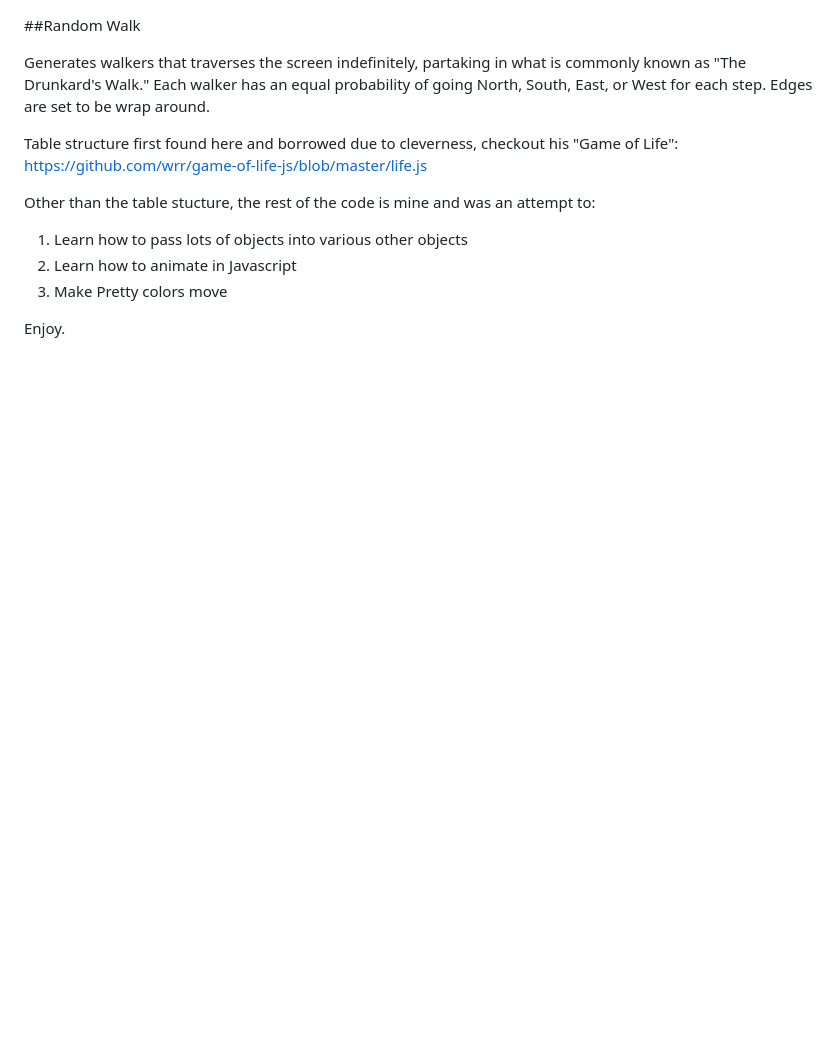
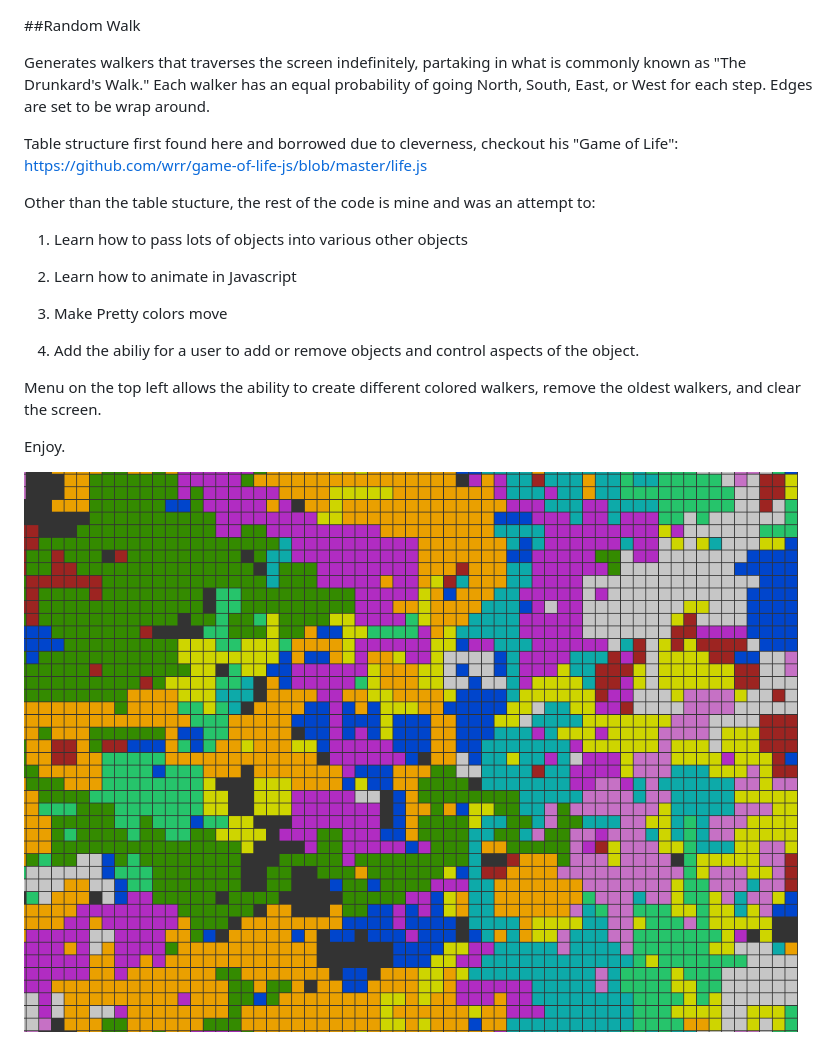
Before and after one commit to ZWMiller/randomWalkJS, a Markdown page: README.md, the part around the change. Drawn GitHub-style; pictures changed too: img/exampleOutput.png (added); blank space fills up the shorter version.

```diff
--- a/README.md
+++ b/README.md
@@ -11,8 +11,19 @@ https://github.com/wrr/game-of-life-js/blob/master/life.js
 
 Other than the table stucture, the rest of the code is mine and was an attempt
 to:
+
 1. Learn how to pass lots of objects into various other objects
+
 2. Learn how to animate in Javascript
+
 3. Make Pretty colors move
 
+4. Add the abiliy for a user to add or remove objects and control aspects of
+   the object.
+
+Menu on the top left allows the ability to create different colored walkers,
+remove the oldest walkers, and clear the screen.
+
 Enjoy.
+
+![alt text](img/exampleOutput.png "Example Output")
```
